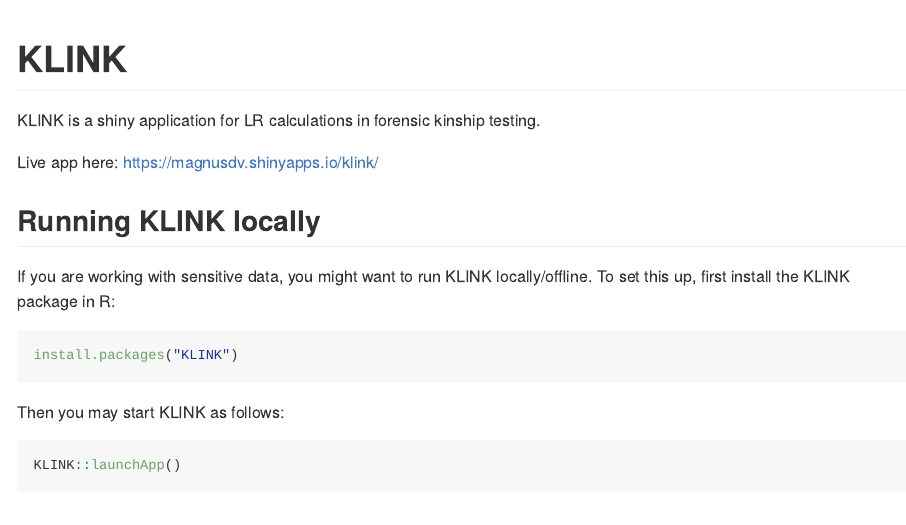
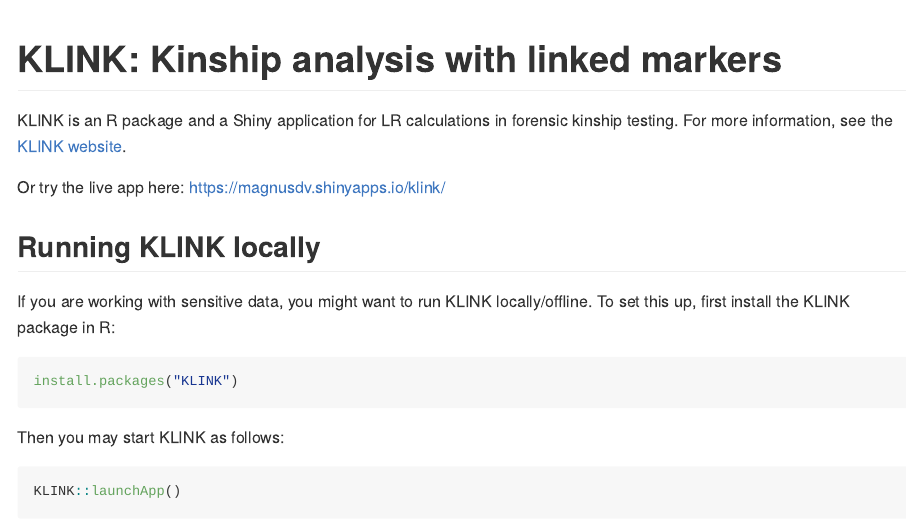
Before and after one commit to magnusdv/KLINK, an R Markdown document (README.Rmd): the page in a window 1100 px wide, from its top. The pictures show the output file README.md that the author committed with the source, drawn offline in the style of GitHub; badge pictures from the web are left out.

Commit message:
Update README

````diff
--- a/README.Rmd
+++ b/README.Rmd
@@ -13,7 +13,7 @@
 )
 ```
 
-# KLINK
+# KLINK: Kinship analysis with linked markers
 
 <!-- badges: start -->
 [![CRAN status](https://www.r-pkg.org/badges/version/KLINK)](https://CRAN.R-project.org/package=KLINK)
@@ -21,9 +21,10 @@
 [![](https://cranlogs.r-pkg.org/badges/last-month/KLINK?color=yellow)](https://cran.r-project.org/package=KLINK)
 <!-- badges: end -->
 
-KLINK is a shiny application for LR calculations in forensic kinship testing.
+KLINK is an R package and a Shiny application for LR calculations in forensic kinship testing.
+For more information, see the [KLINK website](https://magnusdv.github.io/pedsuite/articles/web_only/klink.html).
 
-Live app here: https://magnusdv.shinyapps.io/klink/
+Or try the live app here: https://magnusdv.shinyapps.io/klink/
 
 ## Running KLINK locally
 
````
Also changed, not shown: README.md, 1 other file.
